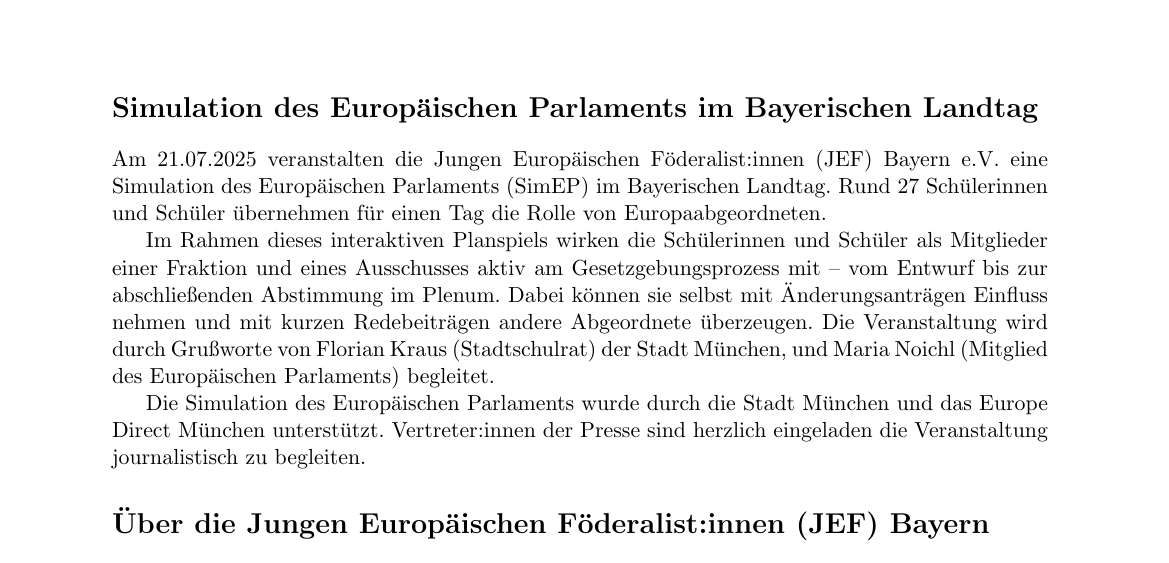
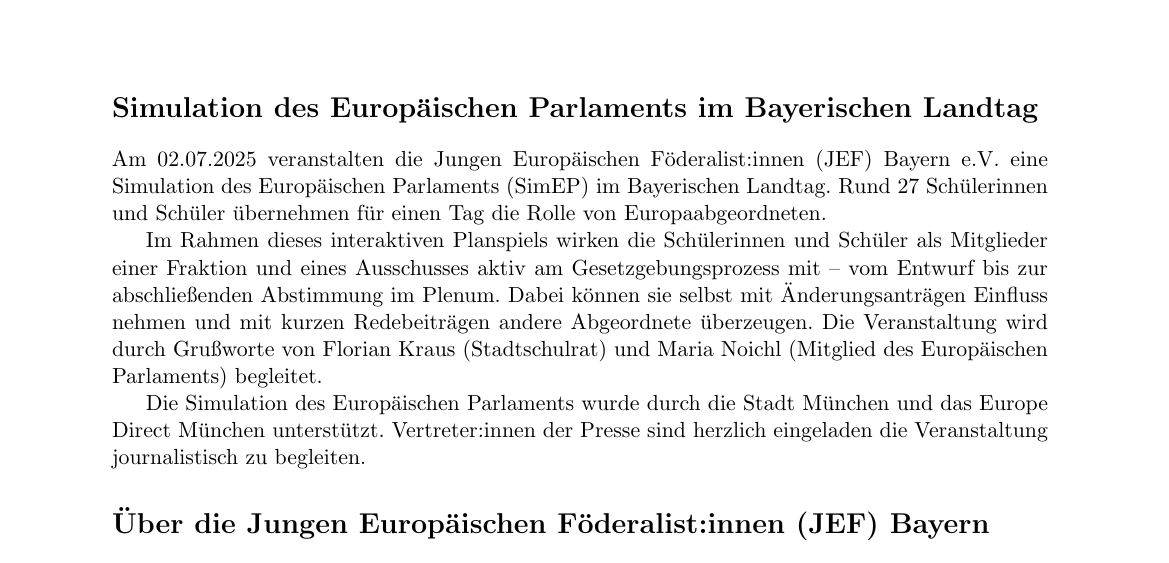
Before and after one commit to VTOchs/JEF, a LaTeX document (LaTeX/PM.tex, which reads LaTeX/Meta/shinyin.tex): part of the page, cut so that both start at the same text. Compiled offline with pdfLaTeX.

Commit message:
Helper functions

```diff
--- a/LaTeX/Meta/shinyin.tex
+++ b/LaTeX/Meta/shinyin.tex
@@ -1,6 +1,6 @@
 \newcommand\Thema{Asyl}
 \newcommand\city{München}
-\newcommand\datum{21.07.2025}
+\newcommand\datum{02.07.2025}
 \newcommand\timeVorb{07:45-09:00}
 \newcommand\timeEinf{09:00-09:45}
 \newcommand\timeFrakOne{09:45-11:15}
@@ -18,15 +18,15 @@
 \newcommand\sponsor{die Stadt München}
 \newcommand\jefvorsitz{Farras Fathi}
 \newcommand\gendervorsitz{Landesvorsitzender}
-\newcommand\evpLeader{TBD}
+\newcommand\evpLeader{Linus}
 \newcommand\evpRoom{TBD}
-\newcommand\sdLeader{TBD}
+\newcommand\sdLeader{Christoph}
 \newcommand\sdRoom{TBD}
-\newcommand\reLeader{TBD}
+\newcommand\reLeader{Marco}
 \newcommand\reRoom{TBD}
-\newcommand\greenLeader{TBD}
+\newcommand\greenLeader{Katharina}
 \newcommand\greenRoom{TBD}
-\newcommand\pfeLeader{TBD}
+\newcommand\pfeLeader{Franz}
 \newcommand\pfeRoom{TBD}
 \newcommand\numSuS{27}
 \newcommand\location{im Bayerischen Landtag}
--- a/LaTeX/PM.tex
+++ b/LaTeX/PM.tex
@@ -43,7 +43,7 @@
 
 Am \datum\ veranstalten die Jungen Europäischen Föderalist:innen (JEF) Bayern e.V. eine Simulation des Europäischen Parlaments (SimEP) \location. Rund \numSuS\ Schülerinnen und Schüler übernehmen für einen Tag die Rolle von Europaabgeordneten.
 
-Im Rahmen dieses interaktiven Planspiels wirken die Schülerinnen und Schüler als Mitglieder einer Fraktion und eines Ausschusses aktiv am Gesetzgebungsprozess mit -- vom Entwurf bis zur abschließenden Abstimmung im Plenum. Dabei können sie selbst mit Änderungsanträgen Einfluss nehmen und mit kurzen Redebeiträgen andere Abgeordnete überzeugen. Die Veranstaltung wird durch Grußworte von \stadtvertreter\ (\stadtvertreterOffice) der Stadt \city, und \politiker\ (\politikerOffice) begleitet.
+Im Rahmen dieses interaktiven Planspiels wirken die Schülerinnen und Schüler als Mitglieder einer Fraktion und eines Ausschusses aktiv am Gesetzgebungsprozess mit -- vom Entwurf bis zur abschließenden Abstimmung im Plenum. Dabei können sie selbst mit Änderungsanträgen Einfluss nehmen und mit kurzen Redebeiträgen andere Abgeordnete überzeugen. Die Veranstaltung wird durch Grußworte von \stadtvertreter\ (\stadtvertreterOffice) und \politiker\ (\politikerOffice) begleitet.
 
 Die~Simulation des Europäischen Parlaments wurde durch \sponsor\ und \localSupport\ unterstützt. Vertreter:innen der Presse sind herzlich eingeladen die Veranstaltung journalistisch zu begleiten.
 
```
Also changed, not shown: München/Ausschüsse/BUDG.pdf, München/Ausschüsse/DROI.pdf, München/Ausschüsse/EMPL.pdf, München/Ausschüsse/LIBE.pdf, München/Fraktionen/EVP/1. Fraktionssitzung_EVP.pdf, München/Fraktionen/EVP/2. Fraktionssitzung_EVP.pdf, München/Fraktionen/EVP/Fraktionspapier_EVP.pdf, 48 other files.
